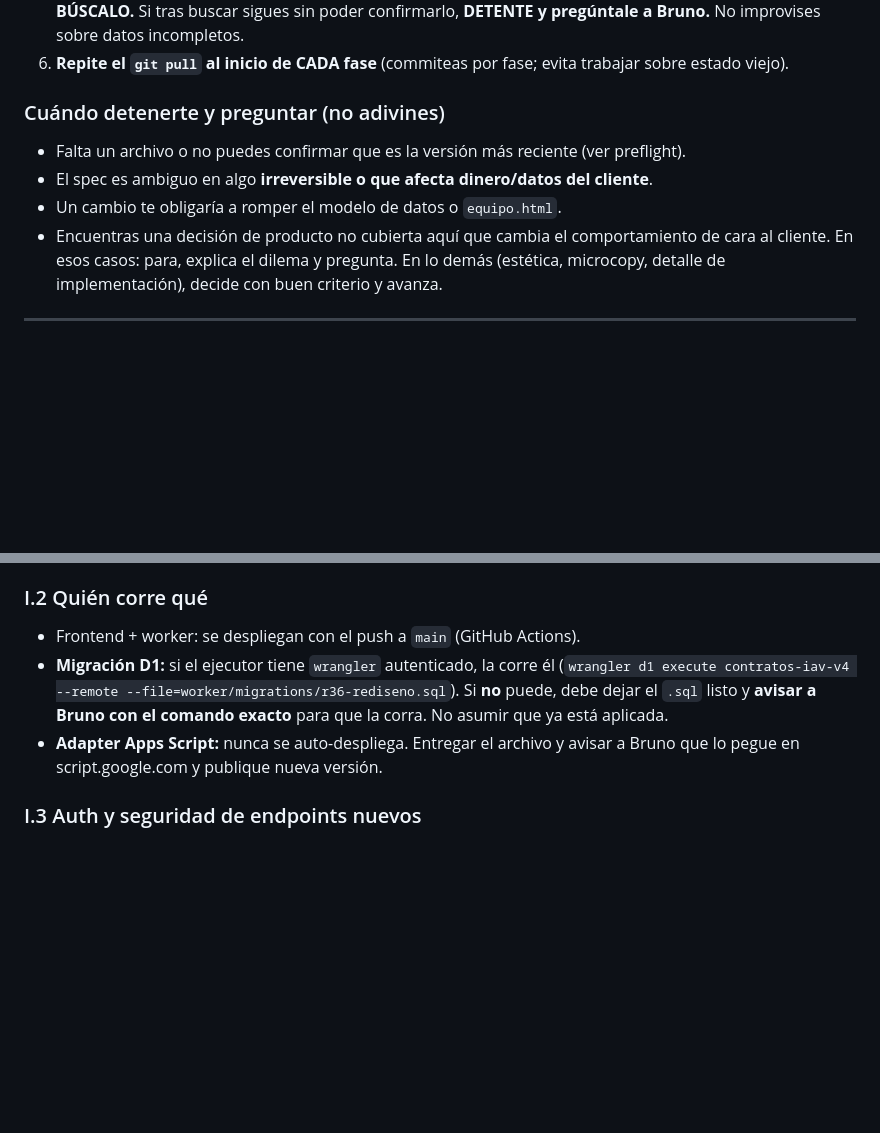
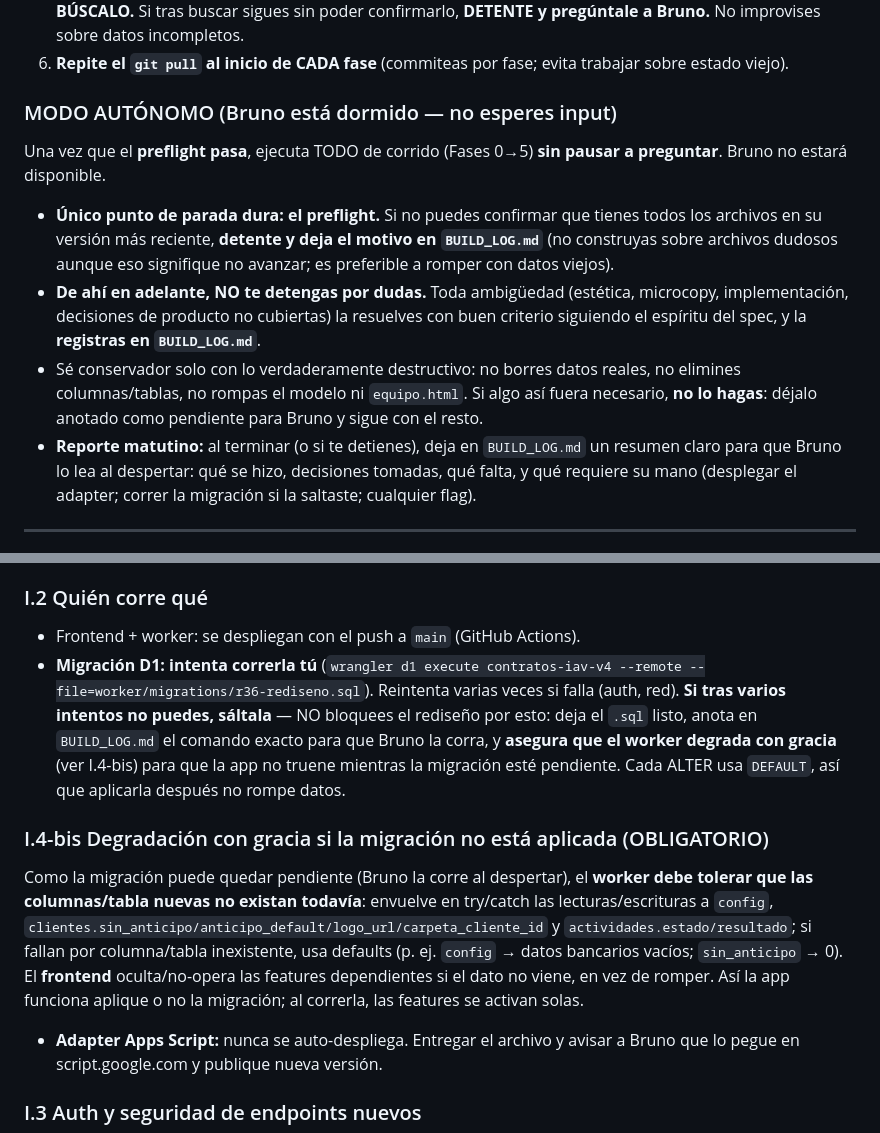
Before and after one commit to inmueblesaudiovisuales-dev/contratos-iav-v4, a Markdown page: design/SPEC_REDISENO_IAV.md, 2 parts joined by grey strips. Rendered like a GitHub page; blank space fills up the shorter version.

Commit message:
docs(design): modo autonomo (sin input tras preflight) + migracion D1 con degradacion + reporte matutino
Co-Authored-By: Claude Opus 4.8 <noreply@anthropic.com>

```diff
--- a/design/SPEC_REDISENO_IAV.md
+++ b/design/SPEC_REDISENO_IAV.md
@@ -23,12 +23,12 @@
 5. **Si falta cualquier archivo o no estás 100% seguro de tener la versión más reciente y completa: BÚSCALO.** Si tras buscar sigues sin poder confirmarlo, **DETENTE y pregúntale a Bruno.** No improvises sobre datos incompletos.
 6. **Repite el `git pull` al inicio de CADA fase** (commiteas por fase; evita trabajar sobre estado viejo).
 
-### Cuándo detenerte y preguntar (no adivines)
-- Falta un archivo o no puedes confirmar que es la versión más reciente (ver preflight).
-- El spec es ambiguo en algo **irreversible o que afecta dinero/datos del cliente**.
-- Un cambio te obligaría a romper el modelo de datos o `equipo.html`.
-- Encuentras una decisión de producto no cubierta aquí que cambia el comportamiento de cara al cliente.
-En esos casos: para, explica el dilema y pregunta. En lo demás (estética, microcopy, detalle de implementación), decide con buen criterio y avanza.
+### MODO AUTÓNOMO (Bruno está dormido — no esperes input)
+Una vez que el **preflight pasa**, ejecuta TODO de corrido (Fases 0→5) **sin pausar a preguntar**. Bruno no estará disponible.
+- **Único punto de parada dura: el preflight.** Si no puedes confirmar que tienes todos los archivos en su versión más reciente, **detente y deja el motivo en `BUILD_LOG.md`** (no construyas sobre archivos dudosos aunque eso signifique no avanzar; es preferible a romper con datos viejos).
+- **De ahí en adelante, NO te detengas por dudas.** Toda ambigüedad (estética, microcopy, implementación, decisiones de producto no cubiertas) la resuelves con buen criterio siguiendo el espíritu del spec, y la **registras en `BUILD_LOG.md`**.
+- Sé conservador solo con lo verdaderamente destructivo: no borres datos reales, no elimines columnas/tablas, no rompas el modelo ni `equipo.html`. Si algo así fuera necesario, **no lo hagas**: déjalo anotado como pendiente para Bruno y sigue con el resto.
+- **Reporte matutino:** al terminar (o si te detienes), deja en `BUILD_LOG.md` un resumen claro para que Bruno lo lea al despertar: qué se hizo, decisiones tomadas, qué falta, y qué requiere su mano (desplegar el adapter; correr la migración si la saltaste; cualquier flag).
 
 ---
 
@@ -662,7 +662,10 @@ Como el push a `main` despliega al instante y el frontend nuevo llama endpoints
 
 ### I.2 Quién corre qué
 - Frontend + worker: se despliegan con el push a `main` (GitHub Actions).
-- **Migración D1:** si el ejecutor tiene `wrangler` autenticado, la corre él (`wrangler d1 execute contratos-iav-v4 --remote --file=worker/migrations/r36-rediseno.sql`). Si **no** puede, debe dejar el `.sql` listo y **avisar a Bruno con el comando exacto** para que la corra. No asumir que ya está aplicada.
+- **Migración D1: intenta correrla tú** (`wrangler d1 execute contratos-iav-v4 --remote --file=worker/migrations/r36-rediseno.sql`). Reintenta varias veces si falla (auth, red). **Si tras varios intentos no puedes, sáltala** — NO bloquees el rediseño por esto: deja el `.sql` listo, anota en `BUILD_LOG.md` el comando exacto para que Bruno la corra, y **asegura que el worker degrada con gracia** (ver I.4-bis) para que la app no truene mientras la migración esté pendiente. Cada ALTER usa `DEFAULT`, así que aplicarla después no rompe datos.
+
+### I.4-bis Degradación con gracia si la migración no está aplicada (OBLIGATORIO)
+Como la migración puede quedar pendiente (Bruno la corre al despertar), el **worker debe tolerar que las columnas/tabla nuevas no existan todavía**: envuelve en try/catch las lecturas/escrituras a `config`, `clientes.sin_anticipo/anticipo_default/logo_url/carpeta_cliente_id` y `actividades.estado/resultado`; si fallan por columna/tabla inexistente, usa defaults (p. ej. `config` → datos bancarios vacíos; `sin_anticipo` → 0). El **frontend** oculta/no-opera las features dependientes si el dato no viene, en vez de romper. Así la app funciona aplique o no la migración; al correrla, las features se activan solas.
 - **Adapter Apps Script:** nunca se auto-despliega. Entregar el archivo y avisar a Bruno que lo pegue en script.google.com y publique nueva versión.
 
 ### I.3 Auth y seguridad de endpoints nuevos
```
Also changed, not shown: design/KICKOFF.md (+23 -22 lines).
